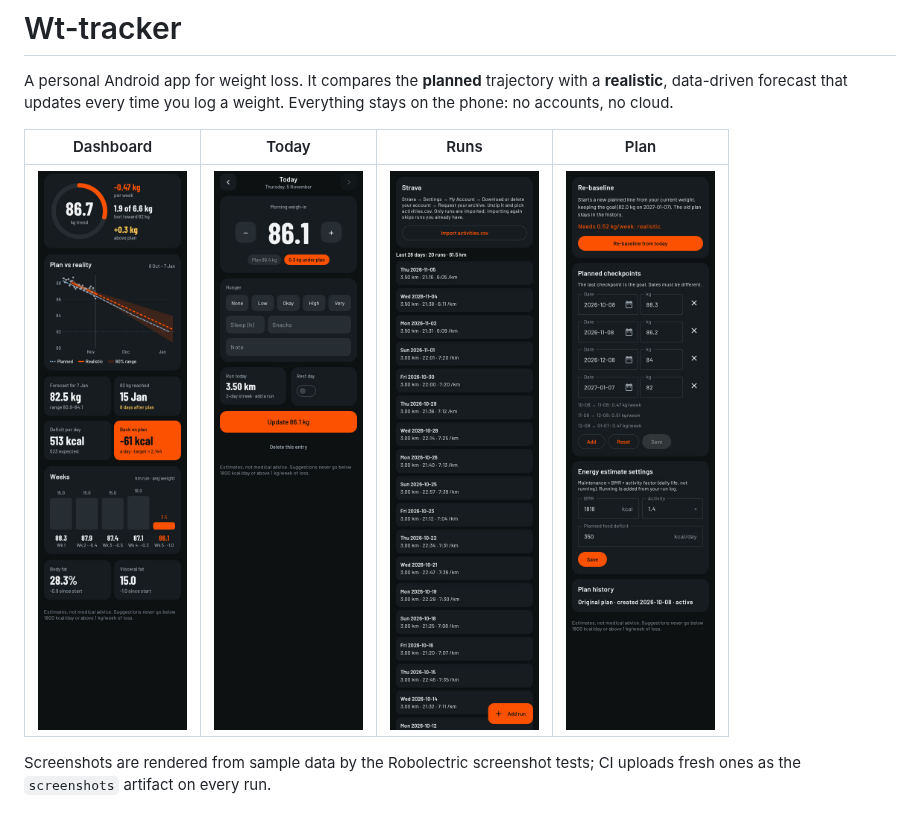
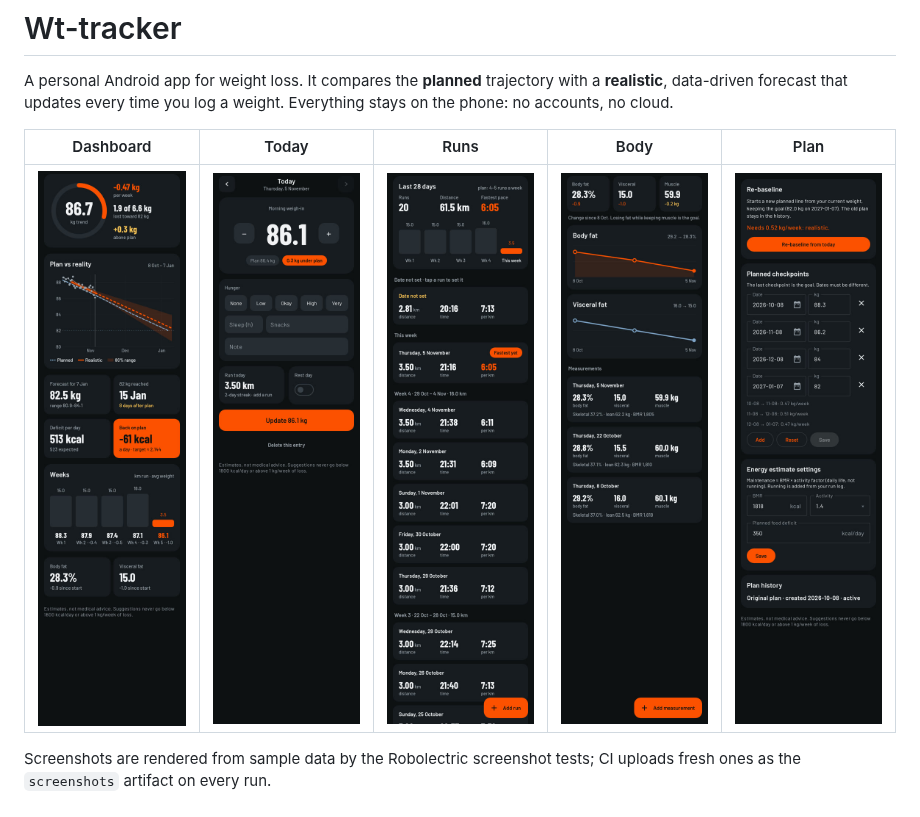
Before and after one commit to midhun221B/Wt-tracker, a Markdown page: README.md, the part around the change. Rendered like a GitHub page; pictures changed too: docs/screenshots/3-runs.jpg, docs/screenshots/5-body.jpg (added).

Commit message:
README: add Body screenshot, refresh Runs
Co-Authored-By: Claude Opus 5.5 <noreply@anthropic.com>
Claude-Session: https://claude.ai/code/session_01NhF2XaJMtCFQsU6AoPcjWX

```diff
--- a/README.md
+++ b/README.md
@@ -3,9 +3,9 @@
 A personal Android app for weight loss. It compares the **planned** trajectory with a **realistic**, data-driven forecast
 that updates every time you log a weight. Everything stays on the phone: no accounts, no cloud.
 
-| Dashboard | Today | Runs | Plan |
-|---|---|---|---|
-| ![Dashboard](docs/screenshots/1-dashboard.jpg) | ![Today](docs/screenshots/2-today.jpg) | ![Runs](docs/screenshots/3-runs.jpg) | ![Plan](docs/screenshots/4-plan.jpg) |
+| Dashboard | Today | Runs | Body | Plan |
+|---|---|---|---|---|
+| ![Dashboard](docs/screenshots/1-dashboard.jpg) | ![Today](docs/screenshots/2-today.jpg) | ![Runs](docs/screenshots/3-runs.jpg) | ![Body](docs/screenshots/5-body.jpg) | ![Plan](docs/screenshots/4-plan.jpg) |
 
 Screenshots are rendered from sample data by the Robolectric screenshot tests; CI uploads fresh ones as the `screenshots` artifact on every run.
 
```
